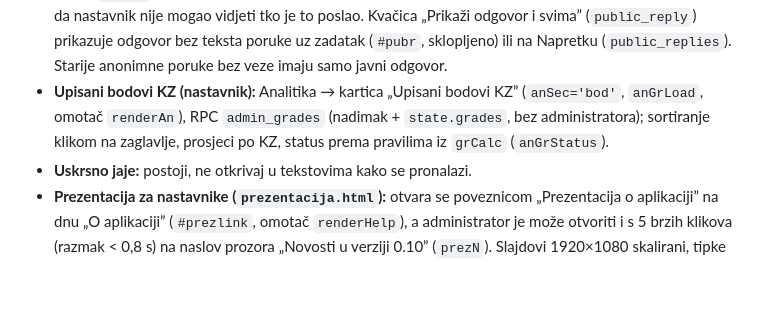
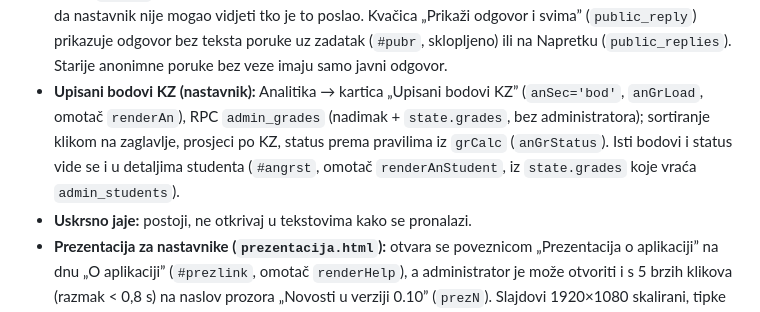
Before and after one commit to AlenJakoplic/elektrotehnika, a Markdown page: CLAUDE.md, the part around the change. Rendered like a GitHub page; blank space fills up the shorter version.

Commit message:
docs: detalji studenta – bodovi KZ
Co-Authored-By: Claude Opus 5.5 <noreply@anthropic.com>
Claude-Session: https://claude.ai/code/session_01K9n8rP59hCLNzPHgk7LLi3

```diff
--- a/CLAUDE.md
+++ b/CLAUDE.md
@@ -198,7 +198,7 @@ Vrste (`Z.type`): `nab` (naboji, podvrste `ZKINDS.nab`: jedan, ploce, pravac2, p
 - **Statistika korištenja (`ev(feature,action,detail,once)`):** RPC `event_log`; administrator vidi Analitika → „Korištenje funkcija” (`anFunLoad`, `FEVN`, `FEVA`, `fevDet`). Bilježi: zadaci dana, izazov, ljestvica, preporuka, KZ1, novosti, bez bodovanja, greške, povećanje, lekcije.
 - **Analitika (`renderAn`, async):** kartice Pregled i studenti / Priprema za KZ1: gdje zapinju / Cijela grupa / Korištenje funkcija; filtri kolegij, aktivni, riješeno barem; CSV i potpuni anonimizirani izvoz (`admin_export`).
 - **Povratne:** poruke, prijave grešaka, pitanja nastavniku, ankete (`svShowR` prikazuje predanu anketu). Nastavnik može odgovoriti na sve, i na ankete (`feedback_reply(…, p_public)`, `fbReplyBox`). Odgovor uvijek stiže pošiljatelju na Napredak (Moja pitanja i prijave, `my_questions`), i kod anonimnih poruka: baza uz njih sprema skrivenu vezu `feedback.owner_id` koju `feedback_list` nikad ne vraća (samo `linked`); vrijedi i za ankete. Uz odgovor na anonimnu poruku ili anketu student vidi napomenu da nastavnik nije mogao vidjeti tko je to poslao. Kvačica „Prikaži odgovor i svima” (`public_reply`) prikazuje odgovor bez teksta poruke uz zadatak (`#pubr`, sklopljeno) ili na Napretku (`public_replies`). Starije anonimne poruke bez veze imaju samo javni odgovor.
-- **Upisani bodovi KZ (nastavnik):** Analitika → kartica „Upisani bodovi KZ” (`anSec='bod'`, `anGrLoad`, omotač `renderAn`), RPC `admin_grades` (nadimak + `state.grades`, bez administratora); sortiranje klikom na zaglavlje, prosjeci po KZ, status prema pravilima iz `grCalc` (`anGrStatus`).
+- **Upisani bodovi KZ (nastavnik):** Analitika → kartica „Upisani bodovi KZ” (`anSec='bod'`, `anGrLoad`, omotač `renderAn`), RPC `admin_grades` (nadimak + `state.grades`, bez administratora); sortiranje klikom na zaglavlje, prosjeci po KZ, status prema pravilima iz `grCalc` (`anGrStatus`). Isti bodovi i status vide se i u detaljima studenta (`#angrst`, omotač `renderAnStudent`, iz `state.grades` koje vraća `admin_students`).
 - **Uskrsno jaje:** postoji, ne otkrivaj u tekstovima kako se pronalazi.
 - **Prezentacija za nastavnike (`prezentacija.html`):** otvara se poveznicom „Prezentacija o aplikaciji” na dnu „O aplikaciji” (`#prezlink`, omotač `renderHelp`), a administrator je može otvoriti i s 5 brzih klikova (razmak < 0,8 s) na naslov prozora „Novosti u verziji 0.10” (`prezN`). Slajdovi 1920×1080 skalirani, tipke ←/→/razmak/PgUp/PgDn, F, T, `#broj` u adresi; ulomci `.f` otkrivaju se redom. Pločice s `data-live` (slajdovi 9, 10, 12, 13) otvaraju pravu aplikaciju (`index.html`) u prozoru `#live` preko `newsGo(kod)`; Slajd 8 se crta sam (`render8`): broj dana od 7. 10., verzije iz `VERS` žive aplikacije (kratki opisi u `VSHORT`), izmjene po danu s GitHub API-ja (spremaju se u localStorage, rezerva `CM8`), nakon 35 dana stupci po tjednu. Datumi i stupci otvaraju snimke iz `prezentacija/verzije/` (popis `SNAP`); **pri svakoj objavi dodaj snimku tog dana** (bez baze, brojača i Supabase skripte, prefiks `cvoriste-vDD:`) i datum u `SNAP`. Rezervirana mjesta `[BROJKA…]`, `[PODATAK IZ ANALITIKE]`, `[SNIMKA…]` (klasa `.ph`) Alen popunjava sam.
 
```
